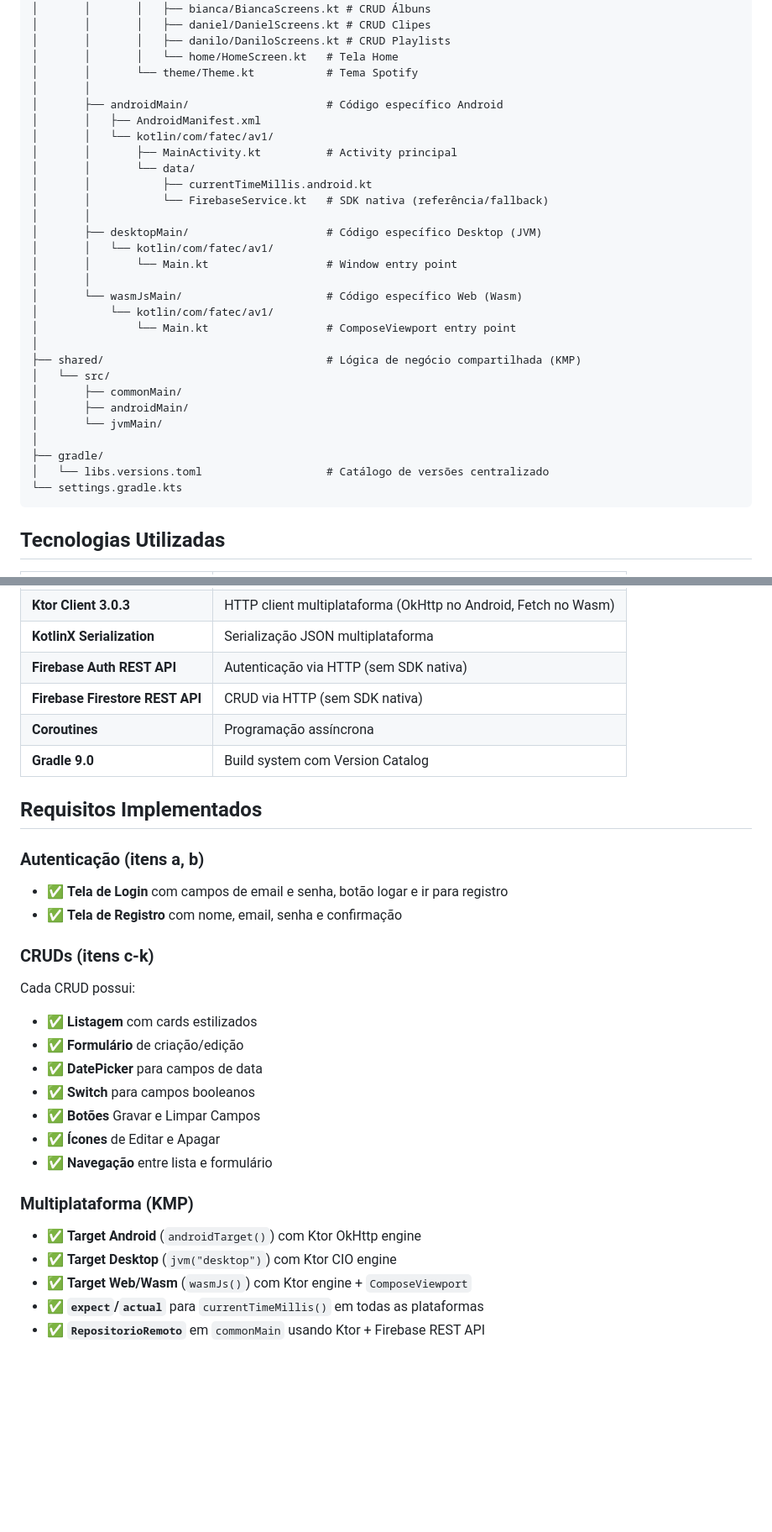
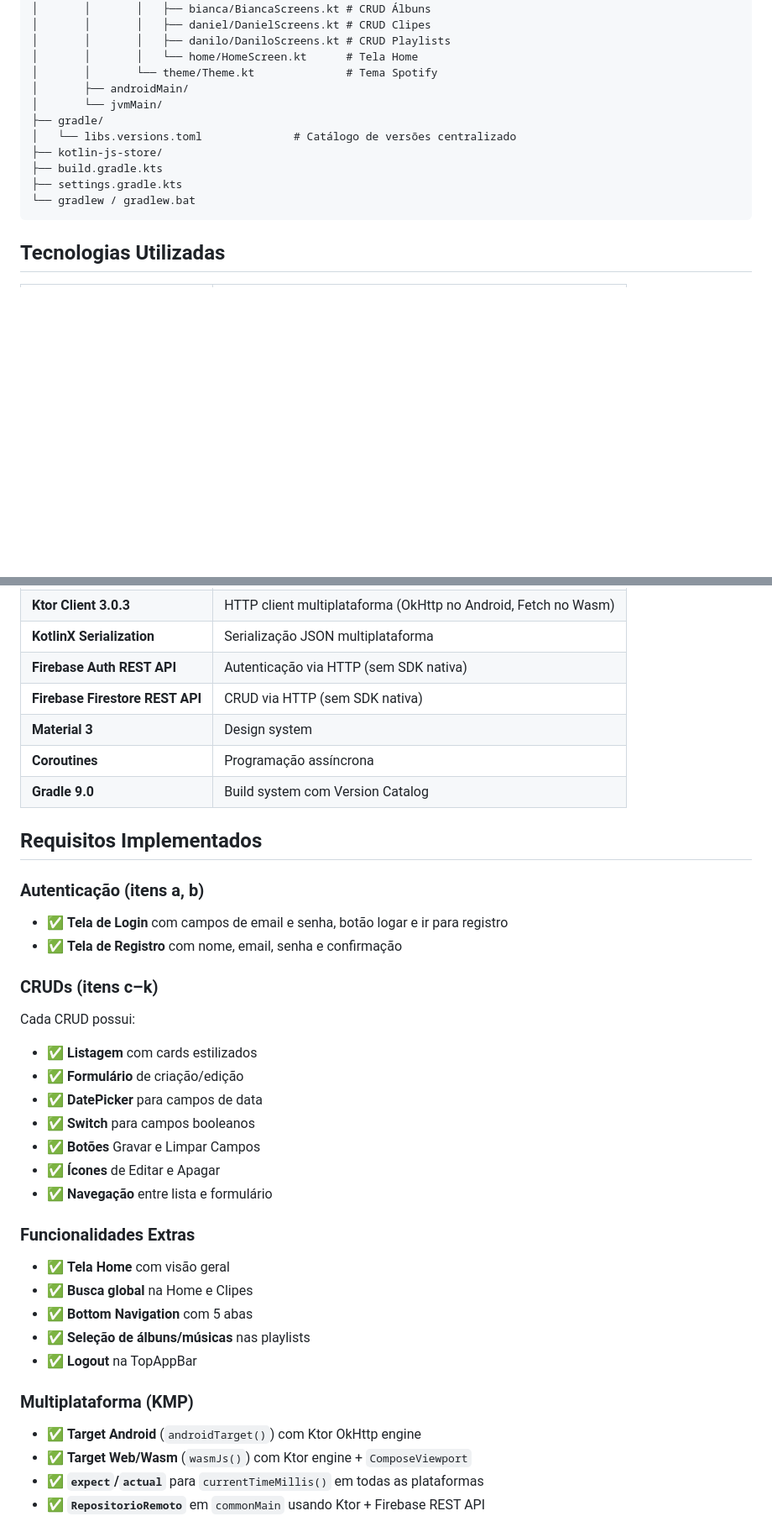
Before and after one commit to deletrr/av1-ldm, a Markdown page: README.md, 2 parts joined by grey strips. Shown at 84% size. Rendered like a GitHub page; blank space fills up the shorter version.

````diff
--- a/README.md
+++ b/README.md
@@ -58,34 +55,16 @@ LDM-AV1-KMP/
 │       │       │   ├── bianca/BiancaScreens.kt # CRUD Álbuns
 │       │       │   ├── daniel/DanielScreens.kt # CRUD Clipes
 │       │       │   ├── danilo/DaniloScreens.kt # CRUD Playlists
-│       │       │   └── home/HomeScreen.kt   # Tela Home
-│       │       └── theme/Theme.kt           # Tema Spotify
-│       │
-│       ├── androidMain/                     # Código específico Android
-│       │   ├── AndroidManifest.xml
-│       │   └── kotlin/com/fatec/av1/
-│       │       ├── MainActivity.kt          # Activity principal
-│       │       └── data/
-│       │           ├── currentTimeMillis.android.kt
-│       │           └── FirebaseService.kt   # SDK nativa (referência/fallback)
-│       │
-│       ├── desktopMain/                     # Código específico Desktop (JVM)
-│       │   └── kotlin/com/fatec/av1/
-│       │       └── Main.kt                  # Window entry point
-│       │
-│       └── wasmJsMain/                      # Código específico Web (Wasm)
-│           └── kotlin/com/fatec/av1/
-│               └── Main.kt                  # ComposeViewport entry point
-│
-├── shared/                                  # Lógica de negócio compartilhada (KMP)
-│   └── src/
-│       ├── commonMain/
+│       │       │   └── home/HomeScreen.kt      # Tela Home
+│       │       └── theme/Theme.kt              # Tema Spotify
 │       ├── androidMain/
 │       └── jvmMain/
-│
 ├── gradle/
-│   └── libs.versions.toml                   # Catálogo de versões centralizado
-└── settings.gradle.kts
+│   └── libs.versions.toml              # Catálogo de versões centralizado
+├── kotlin-js-store/
+├── build.gradle.kts
+├── settings.gradle.kts
+└── gradlew / gradlew.bat
 ```
 
 ## Tecnologias Utilizadas
@@ -99,6 +78,7 @@ LDM-AV1-KMP/
 | **KotlinX Serialization** | Serialização JSON multiplataforma |
 | **Firebase Auth REST API** | Autenticação via HTTP (sem SDK nativa) |
 | **Firebase Firestore REST API** | CRUD via HTTP (sem SDK nativa) |
+| **Material 3** | Design system |
 | **Coroutines** | Programação assíncrona |
 | **Gradle 9.0** | Build system com Version Catalog |
 
@@ -108,7 +88,7 @@ LDM-AV1-KMP/
 - ✅ **Tela de Login** com campos de email e senha, botão logar e ir para registro
 - ✅ **Tela de Registro** com nome, email, senha e confirmação
 
-### CRUDs (itens c-k)
+### CRUDs (itens c–k)
 Cada CRUD possui:
 - ✅ **Listagem** com cards estilizados
 - ✅ **Formulário** de criação/edição
@@ -118,9 +98,15 @@ Cada CRUD possui:
 - ✅ **Ícones** de Editar e Apagar
 - ✅ **Navegação** entre lista e formulário
 
+### Funcionalidades Extras
+- ✅ **Tela Home** com visão geral
+- ✅ **Busca global** na Home e Clipes
+- ✅ **Bottom Navigation** com 5 abas
+- ✅ **Seleção de álbuns/músicas** nas playlists
+- ✅ **Logout** na TopAppBar
+
 ### Multiplataforma (KMP)
 - ✅ **Target Android** (`androidTarget()`) com Ktor OkHttp engine
-- ✅ **Target Desktop** (`jvm("desktop")`) com Ktor CIO engine
 - ✅ **Target Web/Wasm** (`wasmJs()`) com Ktor engine + `ComposeViewport`
 - ✅ **`expect`/`actual`** para `currentTimeMillis()` em todas as plataformas
 - ✅ **`RepositorioRemoto`** em `commonMain` usando Ktor + Firebase REST API
````
Also changed, not shown: other parts of README.md (+38 -49 lines).
